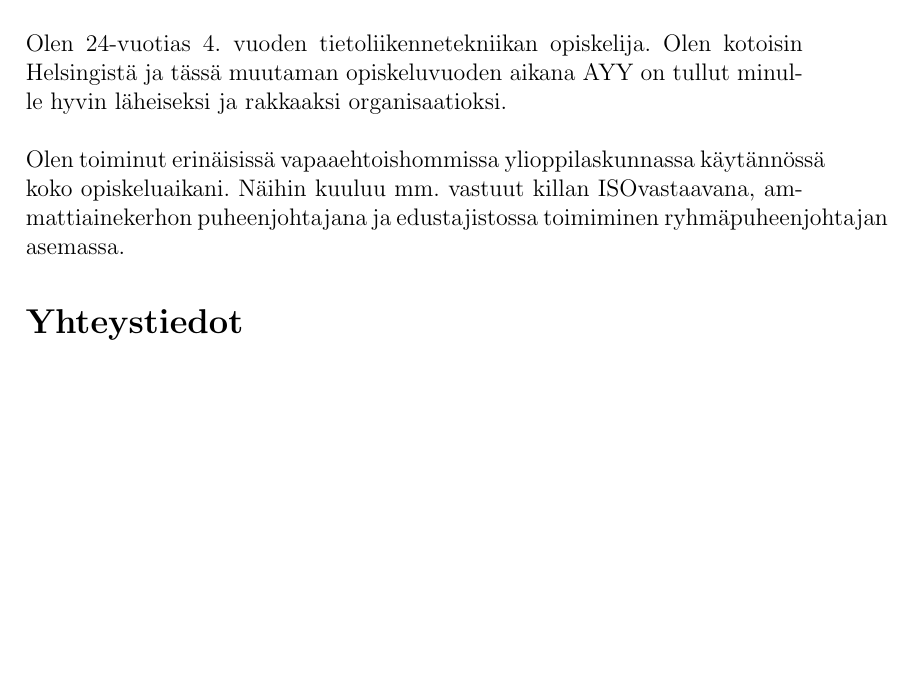
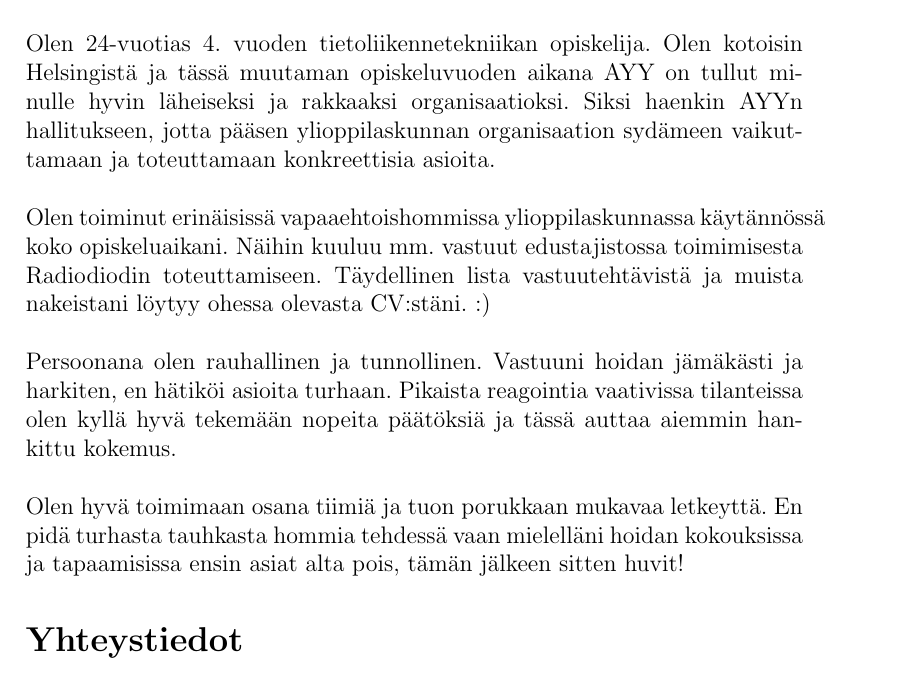
Before and after one commit to onnilampi/AYYH_application, a LaTeX document (hakemus.tex): part of the page, cut so that both start at the same text, the shorter picture padded with empty space. Compiled offline with pdfLaTeX.

Commit message:
More text to application

```diff
--- a/hakemus.tex
+++ b/hakemus.tex
@@ -24,10 +24,19 @@
 \includegraphics{Onni.jpg}
 \section*{\topic}
 Olen 24-vuotias 4. vuoden tietoliikennetekniikan opiskelija.
-Olen kotoisin Helsingistä ja tässä muutaman opiskeluvuoden aikana AYY on tullut minulle hyvin läheiseksi ja rakkaaksi organisaatioksi.\\
+Olen kotoisin Helsingistä ja tässä muutaman opiskeluvuoden aikana AYY on tullut minulle hyvin läheiseksi ja rakkaaksi organisaatioksi.
+Siksi haenkin AYYn hallitukseen, jotta pääsen ylioppilaskunnan organisaation sydämeen vaikuttamaan ja toteuttamaan konkreettisia asioita.\\
 
 Olen toiminut erinäisissä vapaaehtoishommissa ylioppilaskunnassa käytännössä koko opiskeluaikani.
-Näihin kuuluu mm. vastuut killan ISOvastaavana, ammattiainekerhon puheenjohtajana ja edustajistossa toimiminen ryhmäpuheenjohtajan asemassa.
+Näihin kuuluu mm. vastuut edustajistossa toimimisesta Radiodiodin toteuttamiseen.
+Täydellinen lista vastuutehtävistä ja muista nakeistani löytyy ohessa olevasta CV:stäni. :)\\
+
+Persoonana olen rauhallinen ja tunnollinen.
+Vastuuni hoidan jämäkästi ja harkiten, en hätiköi asioita turhaan.
+Pikaista reagointia vaativissa tilanteissa olen kyllä hyvä tekemään nopeita päätöksiä ja tässä auttaa aiemmin hankittu kokemus.\\
+
+Olen hyvä toimimaan osana tiimiä ja tuon porukkaan mukavaa letkeyttä.
+En pidä turhasta tauhkasta hommia tehdessä vaan mielelläni hoidan kokouksissa ja tapaamisissa ensin asiat alta pois, tämän jälkeen sitten huvit!
 
 
 \section*{Yhteystiedot}
```
